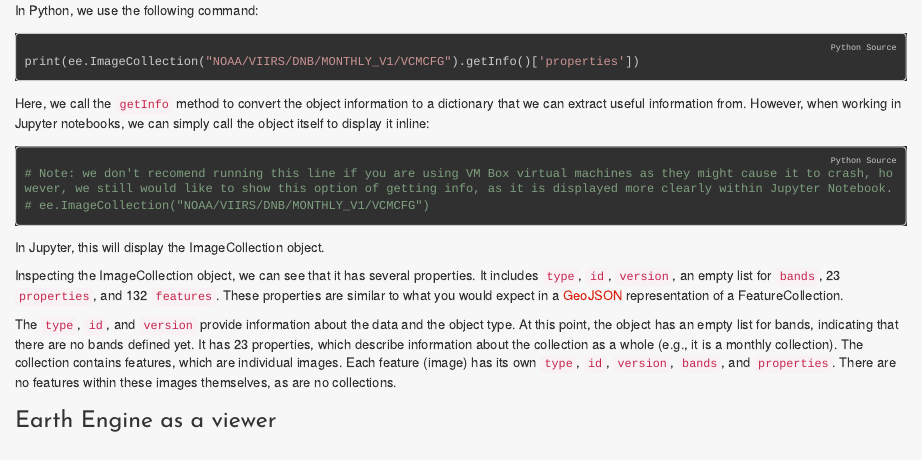
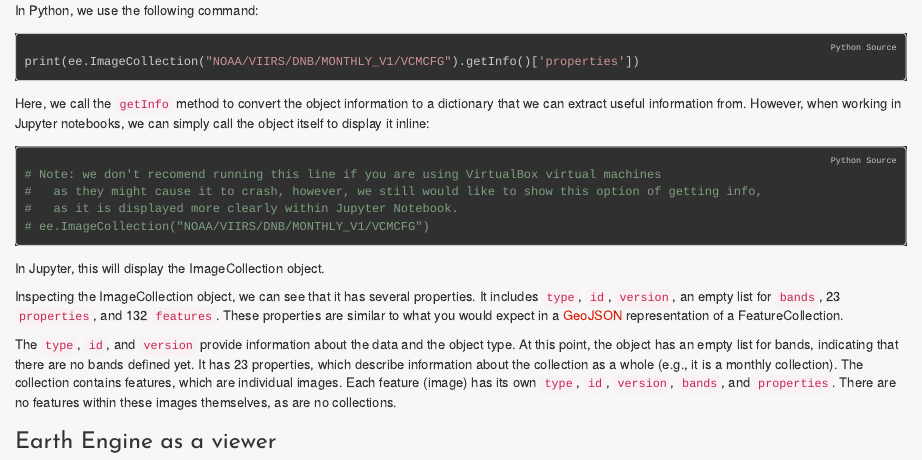
Before and after one commit to GeoScripting-WUR/Python-GEE, an R Markdown document (index.Rmd): the page in a window 1100 px wide, from 3530 px down. The pictures show the output file index.html that the author committed with the source, opened offline; folded parts are opened; long lines of code are wrapped.

Commit message:
Fix review issues

````diff
--- a/index.Rmd
+++ b/index.Rmd
@@ -203,7 +203,9 @@ print(ee.ImageCollection("NOAA/VIIRS/DNB/MONTHLY_V1/VCMCFG").getInfo()['properti
 Here, we call the `getInfo` method to convert the object information to a dictionary that we can extract useful information from. However, when working in Jupyter notebooks, we can simply call the object itself to display it inline:
 
 ```{python, eval=FALSE}
-# Note: we don't recomend running this line if you are using VM Box virtual machines as they might cause it to crash, however, we still would like to show this option of getting info, as it is displayed more clearly within Jupyter Notebook.
+# Note: we don't recomend running this line if you are using VirtualBox virtual machines
+#   as they might cause it to crash, however, we still would like to show this option of getting info,
+#   as it is displayed more clearly within Jupyter Notebook.
 # ee.ImageCollection("NOAA/VIIRS/DNB/MONTHLY_V1/VCMCFG")
 ```
 
````
Also changed, not shown: index.html, index.Rmd (7 more changed lines).
